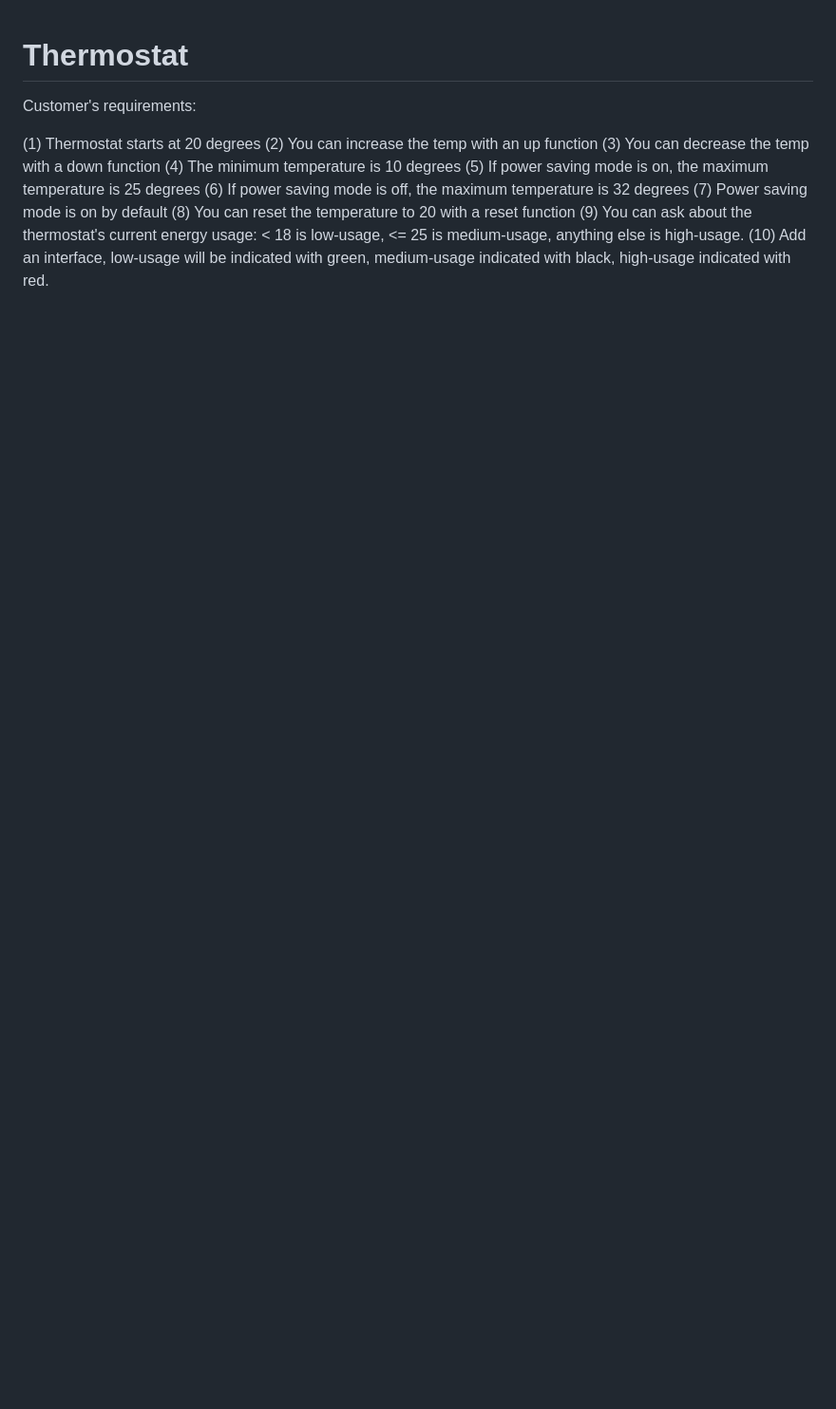
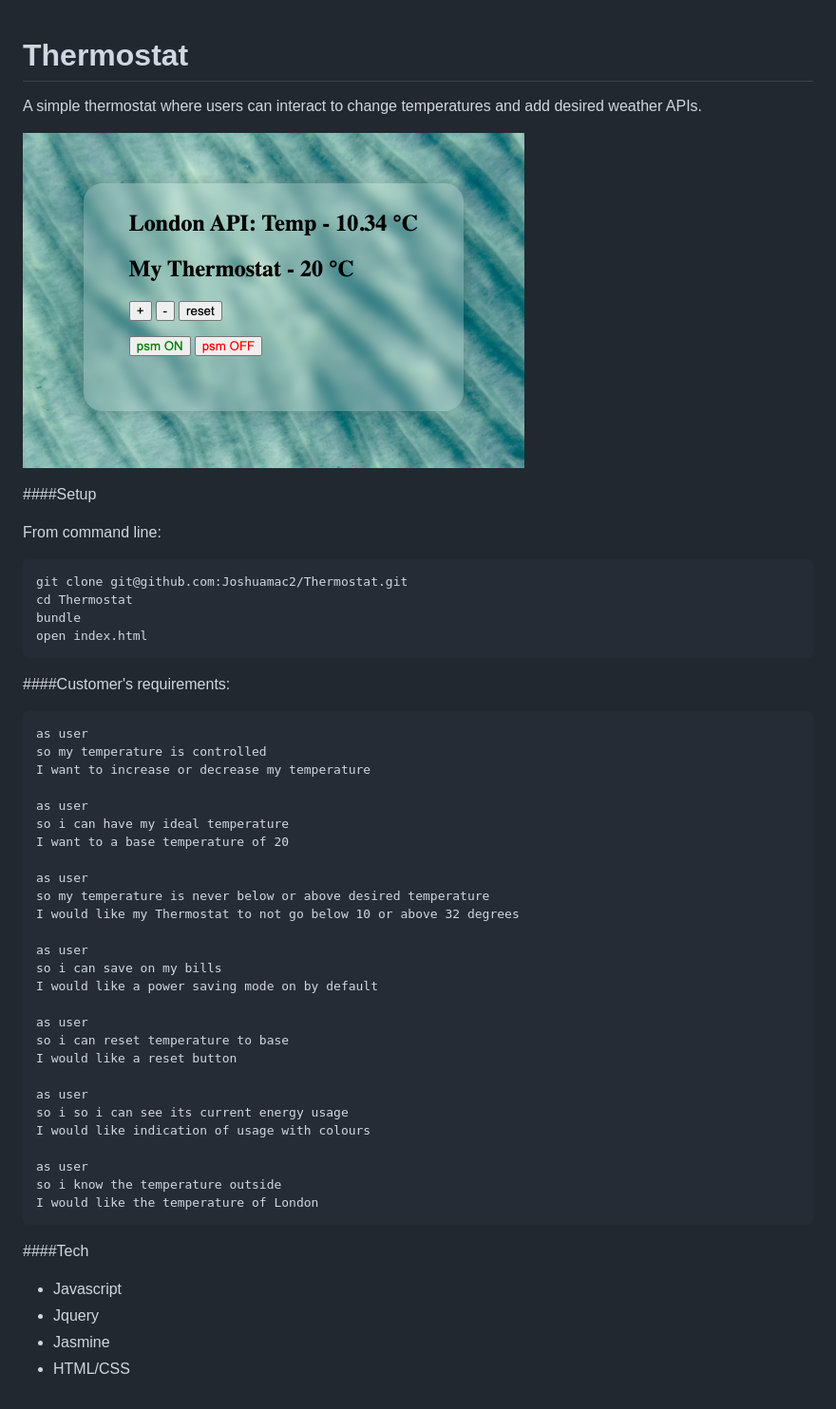
Before and after one commit to Joshuamac2/Thermostat, a Markdown page: README.md, the part around the change. Shown: that part at 95% size. Drawn GitHub-style; pictures changed too: images/thermostat.png (added); blank space fills up the shorter version.

Commit message:
Updated readme and styling

````diff
--- a/README.md
+++ b/README.md
@@ -1,14 +1,54 @@
 # Thermostat
 
-Customer's requirements:
+A simple thermostat where users can interact to change temperatures and add desired weather APIs.
 
-(1) Thermostat starts at 20 degrees
-(2) You can increase the temp with an up function
-(3) You can decrease the temp with a down function
-(4) The minimum temperature is 10 degrees
-(5) If power saving mode is on, the maximum temperature is 25 degrees
-(6) If power saving mode is off, the maximum temperature is 32 degrees
-(7) Power saving mode is on by default
-(8) You can reset the temperature to 20 with a reset function
-(9) You can ask about the thermostat's current energy usage: < 18 is low-usage, <= 25 is medium-usage, anything else is high-usage.
-(10) Add an interface, low-usage will be indicated with green, medium-usage indicated with black, high-usage indicated with red.
+![Alt text](images/thermostat.png)
+
+
+####Setup
+
+From command line:
+```
+git clone git@github.com:Joshuamac2/Thermostat.git
+cd Thermostat
+bundle
+open index.html
+```
+
+####Customer's requirements:
+
+```
+as user
+so my temperature is controlled
+I want to increase or decrease my temperature
+
+as user
+so i can have my ideal temperature
+I want to a base temperature of 20
+
+as user
+so my temperature is never below or above desired temperature
+I would like my Thermostat to not go below 10 or above 32 degrees
+
+as user
+so i can save on my bills
+I would like a power saving mode on by default
+
+as user
+so i can reset temperature to base
+I would like a reset button
+
+as user
+so i so i can see its current energy usage
+I would like indication of usage with colours
+
+as user
+so i know the temperature outside
+I would like the temperature of London
+```
+
+####Tech
+- Javascript
+- Jquery
+- Jasmine
+- HTML/CSS
````
Also changed, not shown: images/temp.png (deleted), 2 other files.
